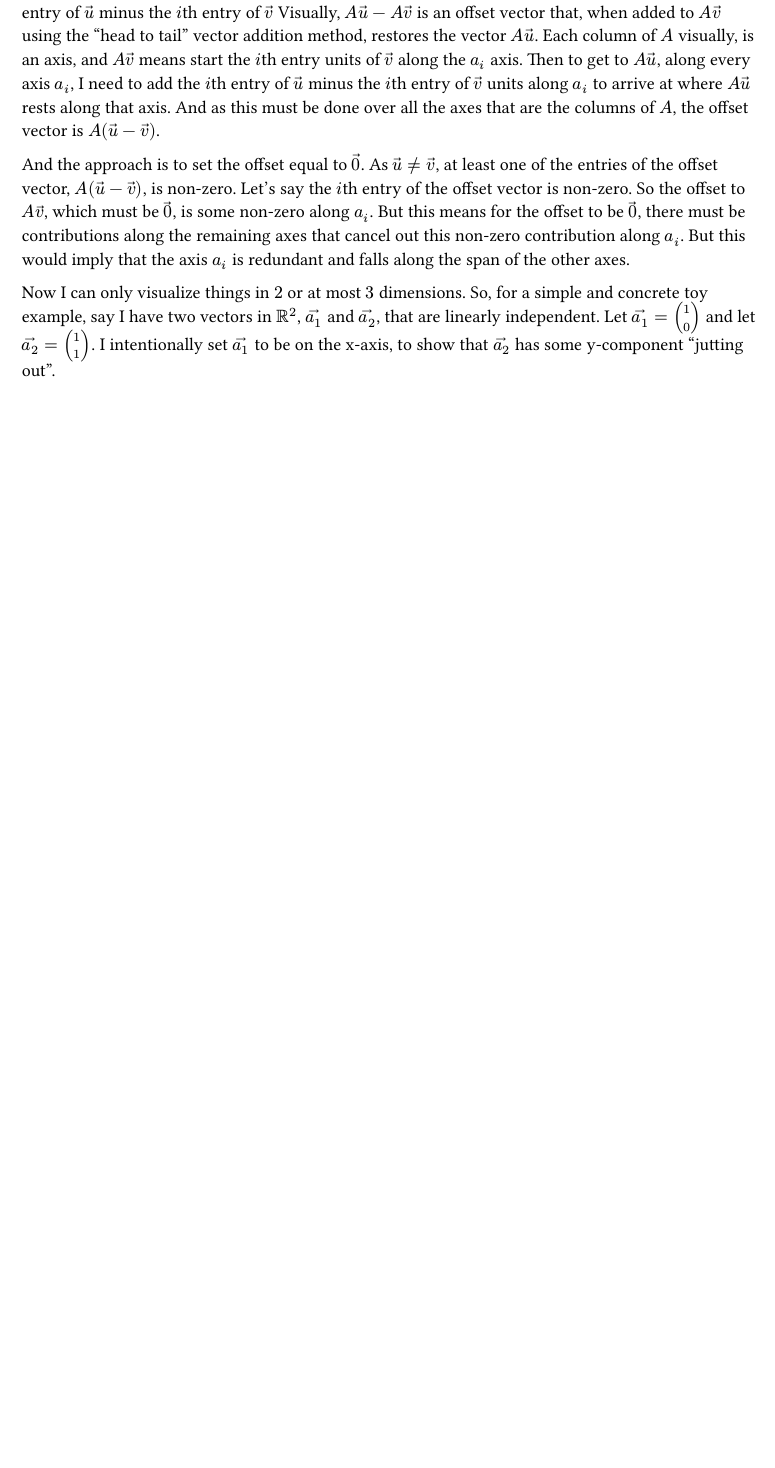
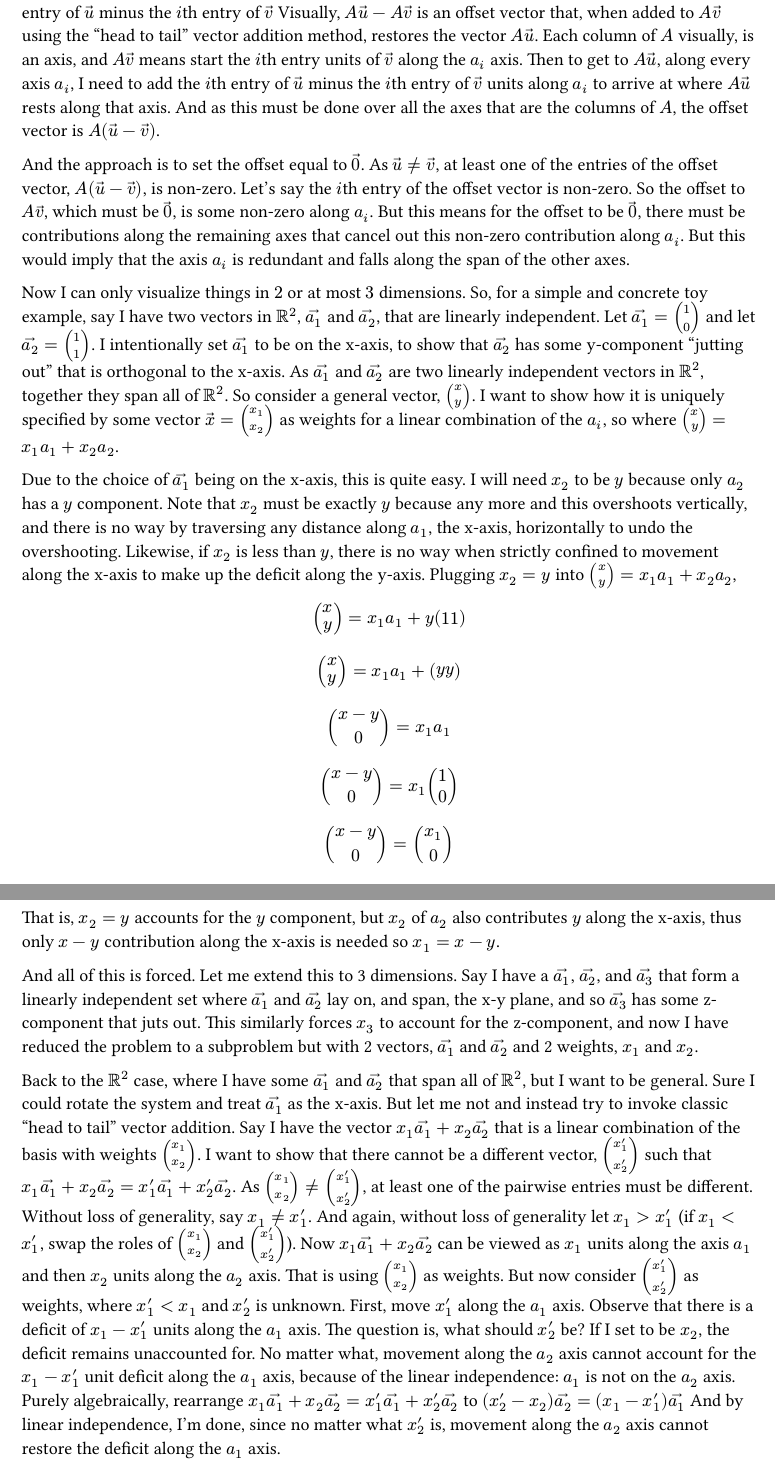
Before and after one commit to avtarted/notes, a Typst document (math/RankNullityAndNullspaceAndComplements.typ): part of page 2 of 2 before the commit and two parts of pages 2 and 3 of 3 after it, the two joined at a grey line, cut so that both start at the same text, the shorter picture padded with empty space. The pictures show the PDF file math/RankNullityAndNullspaceAndComplements.pdf that the author committed with the source.

Commit message:
Hopefully wrap up or close linear independence and unniqueness section

```diff
--- a/math/RankNullityAndNullspaceAndComplements.typ
+++ b/math/RankNullityAndNullspaceAndComplements.typ
@@ -80,4 +80,58 @@ But this would imply that the axis $a_i$ is redundant and falls along the span o
 Now I can only visualize things in $2$ or at most $3$ dimensions.
 So, for a simple and concrete toy example, say I have two vectors in $RR^2$, $arrow(a_1)$ and $arrow(a_2)$, that are linearly independent.
 Let $arrow(a_1) = vec(1, 0)$ and let $arrow(a_2) = vec(1, 1)$.
-I intentionally set $arrow(a_1)$ to be on the x-axis, to show that $arrow(a_2)$ has some y-component "jutting out".
+I intentionally set $arrow(a_1)$ to be on the x-axis, to show that $arrow(a_2)$ has some y-component "jutting out" that is orthogonal to the x-axis.
+As $arrow(a_1)$ and $arrow(a_2)$ are two linearly independent vectors in $RR^2$, together they span all of $RR^2$.
+So consider a general vector, $vec(x, y)$.
+I want to show how it is uniquely specified by some vector $arrow(x) = vec(x_1, x_2)$
+as weights for a linear combination of the $a_i$,
+so where $vec(x, y) = x_1 a_1 + x_2 a_2$.
+
+Due to the choice of $arrow(a_1)$ being on the x-axis, this is quite easy.
+I will need $x_2$ to be $y$ because only $a_2$ has a $y$ component.
+Note that $x_2$ must be exactly $y$ because any more and this overshoots vertically,
+and there is no way by traversing any distance along $a_1$, the x-axis, horizontally to undo the overshooting.
+Likewise, if $x_2$ is less than $y$,
+there is no way when strictly confined to movement along the x-axis to make up the deficit along the y-axis.
+Plugging $x_2 = y$ into $vec(x, y) = x_1 a_1 + x_2 a_2$,
+$ vec(x, y) = x_1 a_1 + y vec(1 1) $
+$ vec(x, y) = x_1 a_1 + vec(y y) $
+$ vec(x - y, 0) = x_1 a_1 $
+$ vec(x - y, 0) = x_1 vec(1, 0) $
+$ vec(x - y, 0) = vec(x_1 , 0) $
+$ x_1 = x - y $
+That is, $x_2 = y$ accounts for the $y$ component, but $x_2$ of $a_2$ also contributes $y$ along the x-axis,
+thus only $x - y$ contribution along the x-axis is needed so $x_1 = x - y$.
+
+And all of this is forced.
+Let me extend this to 3 dimensions.
+Say I have a $arrow(a_1)$, $arrow(a_2)$, and $arrow(a_3)$ that form a linearly independent set
+where $arrow(a_1)$ and $arrow(a_2)$ lay on, and span, the x-y plane,
+and so $arrow(a_3)$ has some z-component that juts out.
+This similarly forces $x_3$ to account for the z-component,
+and now I have reduced the problem to a subproblem but with 2 vectors, $arrow(a_1)$ and $arrow(a_2)$ and 2 weights, $x_1$ and $x_2$.
+
+Back to the $RR^2$ case, where I have some $arrow(a_1)$ and $arrow(a_2)$ that span all of $RR^2$, but I want to be general.
+Sure I could rotate the system and treat $arrow(a_1)$ as the x-axis.
+But let me not and instead try to invoke classic "head to tail" vector addition.
+Say I have the vector $x_1 arrow(a_1) + x_2 arrow(a_2)$ that is a linear combination of the basis with weights $vec(x_1, x_2)$.
+I want to show that there cannot be a different vector, $vec(x_1^', x_2^')$
+such that $x_1 arrow(a_1) + x_2 arrow(a_2) = x_1^' arrow(a_1) + x_2^' arrow(a_2)$.
+As $vec(x_1, x_2) eq.not vec(x_1^', x_2^')$, at least one of the pairwise entries must be different.
+Without loss of generality, say $x_1 eq.not x_1^'$.
+And again, without loss of generality let $x_1 > x_1^'$
+(if $x_1 < x_1^'$, swap the roles of $vec(x_1, x_2)$ and $vec(x_1^', x_2^')$).
+Now $x_1 arrow(a_1) + x_2 arrow(a_2)$ can be viewed as
+$x_1$ units along the axis $a_1$ and then $x_2$ units along the $a_2$ axis.
+That is using $vec(x_1, x_2)$ as weights.
+But now consider $vec(x_1^', x_2^')$ as weights, where $x_1^' < x_1$ and $x_2^'$ is unknown.
+First, move $x_1^'$ along the $a_1$ axis.
+Observe that there is a deficit of $x_1 - x_1^'$ units along the $a_1$ axis.
+The question is, what should $x_2^'$ be?
+If I set to be $x_2$, the deficit remains unaccounted for.
+No matter what, movement along the $a_2$ axis cannot account for the $x_1 - x_1^'$ unit deficit along the $a_1$ axis,
+because of the linear independence: $a_1$ is not on the $a_2$ axis.
+Purely algebraically, rearrange $x_1 arrow(a_1) + x_2 arrow(a_2) = x_1^' arrow(a_1) + x_2^' arrow(a_2)$
+to $(x_2^' - x_2) arrow(a_2) = (x_1 - x_1^') arrow(a_1)$
+And by linear independence, I'm done,
+since no matter what $x_2^'$ is, movement along the $a_2$ axis cannot restore the deficit along the $a_1$ axis.
```
Also changed, not shown: math/RankNullityAndNullspaceAndComplements.pdf.
